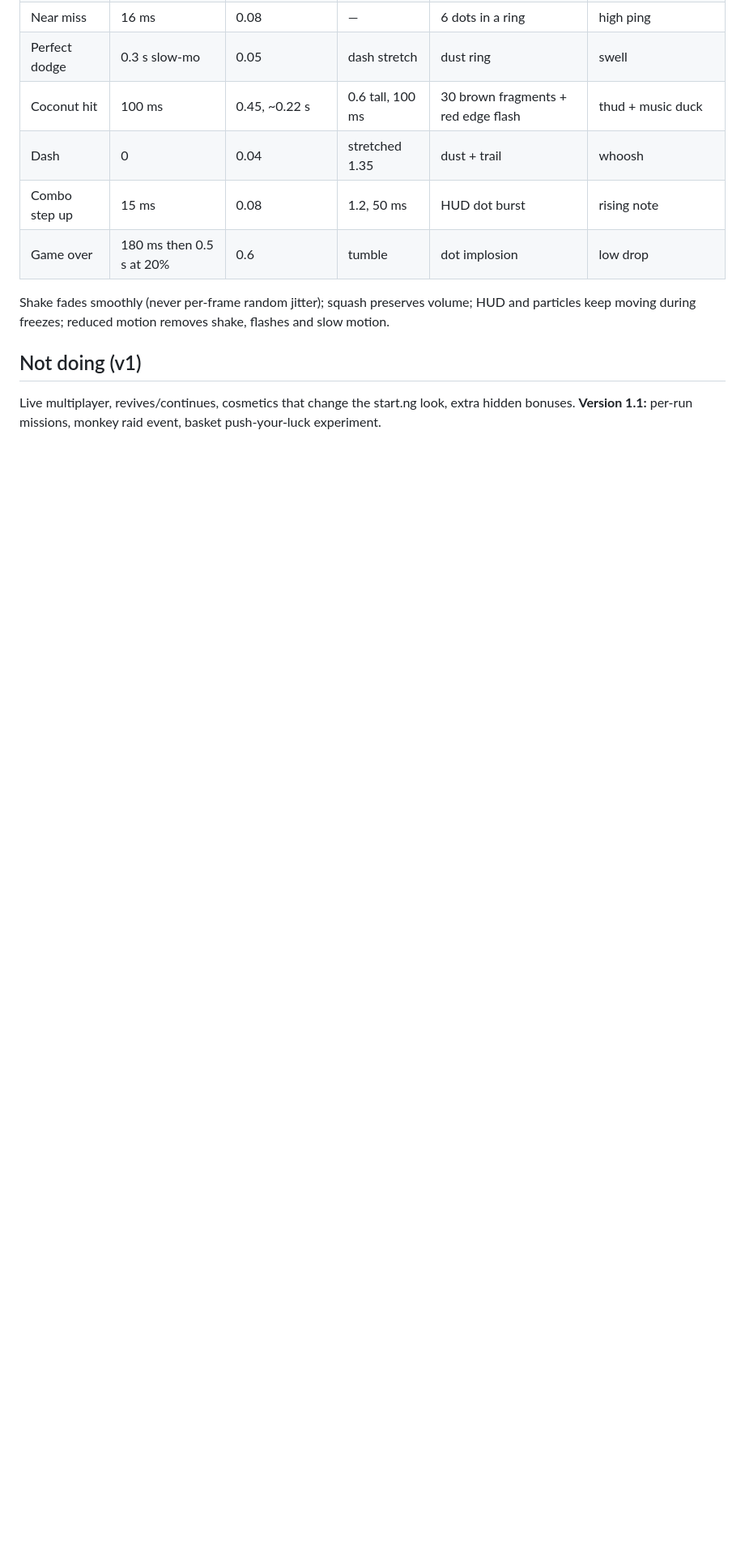
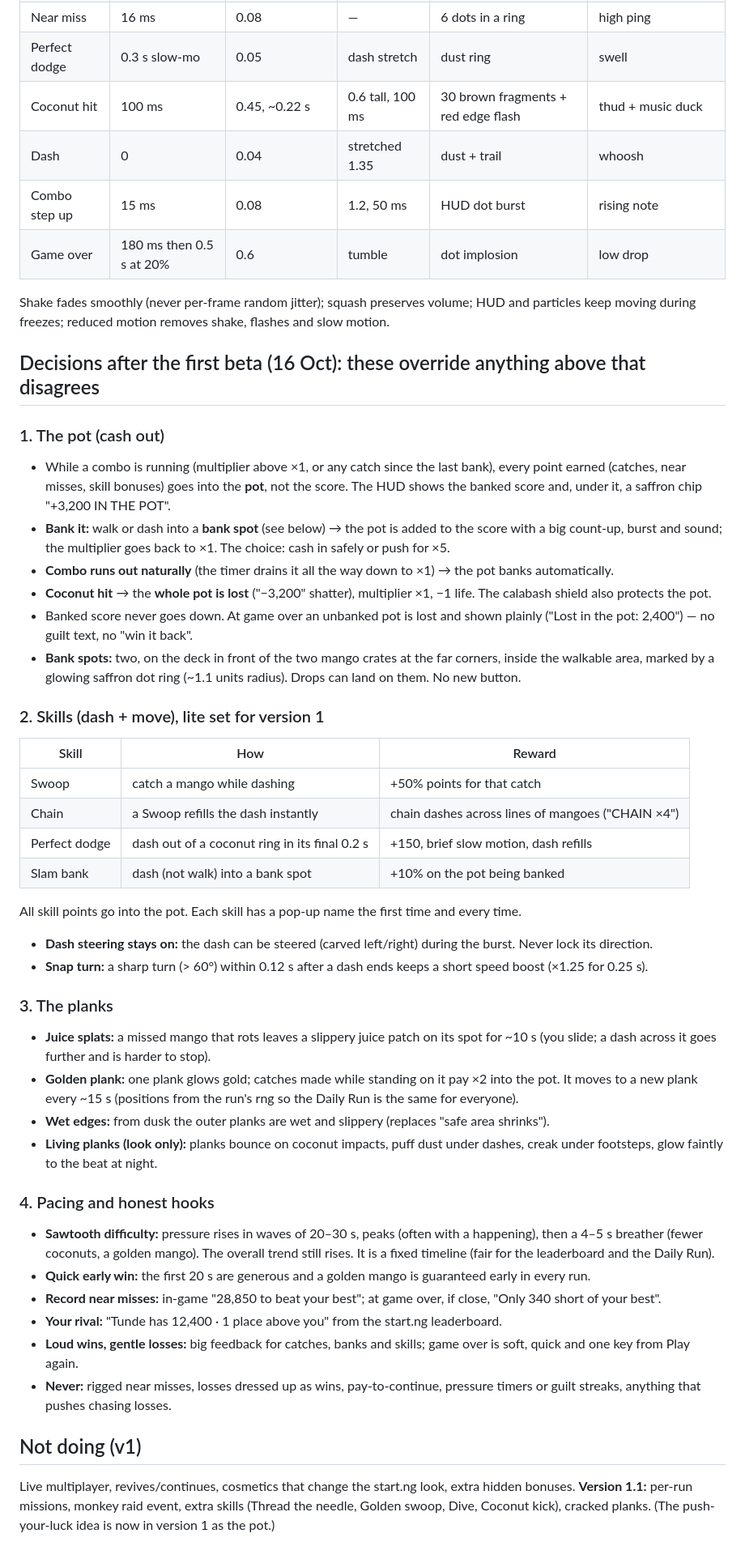
Before and after one commit to TwajiesHub/mango-rush, a Markdown page: docs/GAME_DESIGN.md, the part around one of its changes. Shown at 81% size. Rendered like a GitHub page; blank space fills up the shorter version.

Commit message:
docs: step 3 brief, design decisions (pot, skills, planks, pacing)

```diff
--- a/docs/GAME_DESIGN.md
+++ b/docs/GAME_DESIGN.md
@@ -135,6 +135,55 @@ Web Share on phones, download + copied text on desktop.
 Shake fades smoothly (never per-frame random jitter); squash preserves volume; HUD and particles keep moving during
 freezes; reduced motion removes shake, flashes and slow motion.
 
+## Decisions after the first beta (16 Oct): these override anything above that disagrees
+
+### 1. The pot (cash out)
+- While a combo is running (multiplier above ×1, or any catch since the last bank), every point earned (catches, near
+  misses, skill bonuses) goes into the **pot**, not the score. The HUD shows the banked score and, under it, a saffron
+  chip "+3,200 IN THE POT".
+- **Bank it:** walk or dash into a **bank spot** (see below) → the pot is added to the score with a big count-up,
+  burst and sound; the multiplier goes back to ×1. The choice: cash in safely or push for ×5.
+- **Combo runs out naturally** (the timer drains it all the way down to ×1) → the pot banks automatically.
+- **Coconut hit** → the **whole pot is lost** ("−3,200" shatter), multiplier ×1, −1 life. The calabash shield also
+  protects the pot.
+- Banked score never goes down. At game over an unbanked pot is lost and shown plainly ("Lost in the pot: 2,400") —
+  no guilt text, no "win it back".
+- **Bank spots:** two, on the deck in front of the two mango crates at the far corners, inside the walkable area,
+  marked by a glowing saffron dot ring (~1.1 units radius). Drops can land on them. No new button.
+
+### 2. Skills (dash + move), lite set for version 1
+| Skill | How | Reward |
+| --- | --- | --- |
+| Swoop | catch a mango while dashing | +50% points for that catch |
+| Chain | a Swoop refills the dash instantly | chain dashes across lines of mangoes ("CHAIN ×4") |
+| Perfect dodge | dash out of a coconut ring in its final 0.2 s | +150, brief slow motion, dash refills |
+| Slam bank | dash (not walk) into a bank spot | +10% on the pot being banked |
+All skill points go into the pot. Each skill has a pop-up name the first time and every time.
+- **Dash steering stays on:** the dash can be steered (carved left/right) during the burst. Never lock its direction.
+- **Snap turn:** a sharp turn (> 60°) within 0.12 s after a dash ends keeps a short speed boost (×1.25 for 0.25 s).
+
+### 3. The planks
+- **Juice splats:** a missed mango that rots leaves a slippery juice patch on its spot for ~10 s (you slide; a dash
+  across it goes further and is harder to stop).
+- **Golden plank:** one plank glows gold; catches made while standing on it pay ×2 into the pot. It moves to a new
+  plank every ~15 s (positions from the run's rng so the Daily Run is the same for everyone).
+- **Wet edges:** from dusk the outer planks are wet and slippery (replaces "safe area shrinks").
+- **Living planks (look only):** planks bounce on coconut impacts, puff dust under dashes, creak under footsteps, glow
+  faintly to the beat at night.
+
+### 4. Pacing and honest hooks
+- **Sawtooth difficulty:** pressure rises in waves of 20–30 s, peaks (often with a happening), then a 4–5 s breather
+  (fewer coconuts, a golden mango). The overall trend still rises. It is a fixed timeline (fair for the leaderboard
+  and the Daily Run).
+- **Quick early win:** the first 20 s are generous and a golden mango is guaranteed early in every run.
+- **Record near misses:** in-game "28,850 to beat your best"; at game over, if close, "Only 340 short of your best".
+- **Your rival:** "Tunde has 12,400 · 1 place above you" from the start.ng leaderboard.
+- **Loud wins, gentle losses:** big feedback for catches, banks and skills; game over is soft, quick and one key from
+  Play again.
+- **Never:** rigged near misses, losses dressed up as wins, pay-to-continue, pressure timers or guilt streaks,
+  anything that pushes chasing losses.
+
 ## Not doing (v1)
 Live multiplayer, revives/continues, cosmetics that change the start.ng look, extra hidden bonuses.
-**Version 1.1:** per-run missions, monkey raid event, basket push-your-luck experiment.
+**Version 1.1:** per-run missions, monkey raid event, extra skills (Thread the needle, Golden swoop, Dive, Coconut kick),
+cracked planks. (The push-your-luck idea is now in version 1 as the pot.)
```
Also changed, not shown: other parts of docs/GAME_DESIGN.md (+1 -1 lines), docs/ROADMAP.md (+8 -6 lines), docs/steps/STEP-03.md (added, +201 -0 lines).
